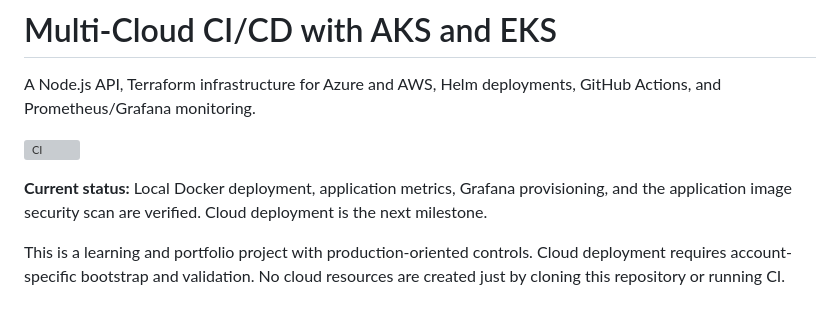
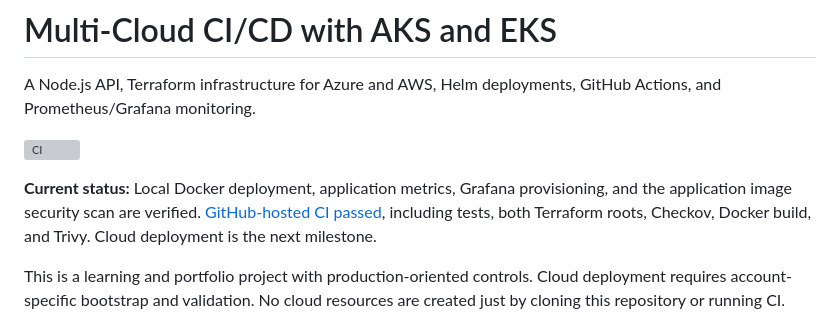
Before and after one commit to VinayReddi7206/multi-cloud-cicd-pipeline-with-kubernetes-terraform-observability, a Markdown page: README.md, the part around the change. Drawn GitHub-style; grey boxes are pictures that could not be loaded.

Commit message:
Document public CI validation and cloud deployment status

```diff
--- a/README.md
+++ b/README.md
@@ -4,7 +4,7 @@ A Node.js API, Terraform infrastructure for Azure and AWS, Helm deployments, Git
 
 [![CI](https://github.com/VinayReddi7206/multi-cloud-cicd-pipeline-with-kubernetes-terraform-observability/actions/workflows/ci.yaml/badge.svg)](https://github.com/VinayReddi7206/multi-cloud-cicd-pipeline-with-kubernetes-terraform-observability/actions/workflows/ci.yaml)
 
-**Current status:** Local Docker deployment, application metrics, Grafana provisioning, and the application image security scan are verified. Cloud deployment is the next milestone.
+**Current status:** Local Docker deployment, application metrics, Grafana provisioning, and the application image security scan are verified. [GitHub-hosted CI passed](https://github.com/VinayReddi7206/multi-cloud-cicd-pipeline-with-kubernetes-terraform-observability/actions/runs/34254299244), including tests, both Terraform roots, Checkov, Docker build, and Trivy. Cloud deployment is the next milestone.
 
 This is a learning and portfolio project with production-oriented controls. Cloud deployment requires account-specific bootstrap and validation. No cloud resources are created just by cloning this repository or running CI.
 
```
Also changed, not shown: docs/validation.md (+7 -3 lines).
